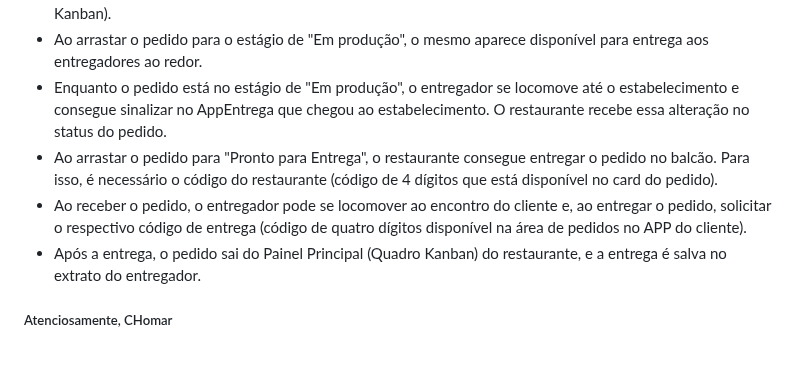
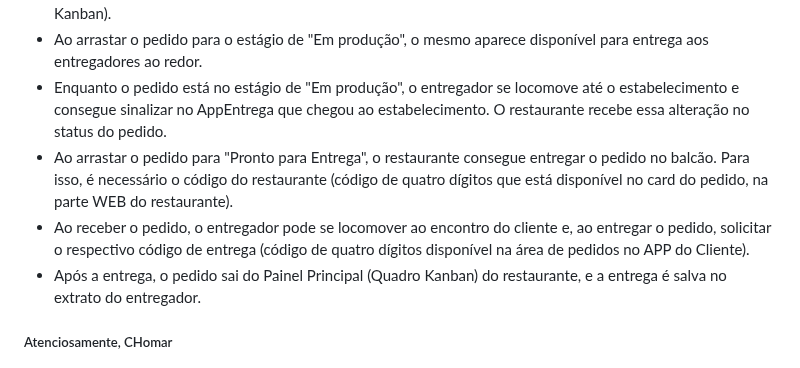
Before and after one commit to carloshomar/appdelivery, a Markdown page: README.md, the part around the change. Drawn GitHub-style.

```diff
--- a/README.md
+++ b/README.md
@@ -191,8 +191,8 @@ No arquivo <a href="Frontend/AppComida/config/config.tsx">_Frontend/AppComida/co
 - O restaurante aceita/recusa o pedido, arrastando-o para os próximos estágios do Painel Principal (Quadro Kanban).
 - Ao arrastar o pedido para o estágio de "Em produção", o mesmo aparece disponível para entrega aos entregadores ao redor.
 - Enquanto o pedido está no estágio de "Em produção", o entregador se locomove até o estabelecimento e consegue sinalizar no AppEntrega que chegou ao estabelecimento. O restaurante recebe essa alteração no status do pedido.
-- Ao arrastar o pedido para "Pronto para Entrega", o restaurante consegue entregar o pedido no balcão. Para isso, é necessário o código do restaurante (código de 4 dígitos que está disponível no card do pedido).
-- Ao receber o pedido, o entregador pode se locomover ao encontro do cliente e, ao entregar o pedido, solicitar o respectivo código de entrega (código de quatro dígitos disponível na área de pedidos no APP do cliente).
+- Ao arrastar o pedido para "Pronto para Entrega", o restaurante consegue entregar o pedido no balcão. Para isso, é necessário o código do restaurante (código de quatro dígitos que está disponível no card do pedido, na parte WEB do restaurante).
+- Ao receber o pedido, o entregador pode se locomover ao encontro do cliente e, ao entregar o pedido, solicitar o respectivo código de entrega (código de quatro dígitos disponível na área de pedidos no APP do Cliente).
 - Após a entrega, o pedido sai do Painel Principal (Quadro Kanban) do restaurante, e a entrega é salva no extrato do entregador.
 
 
```
